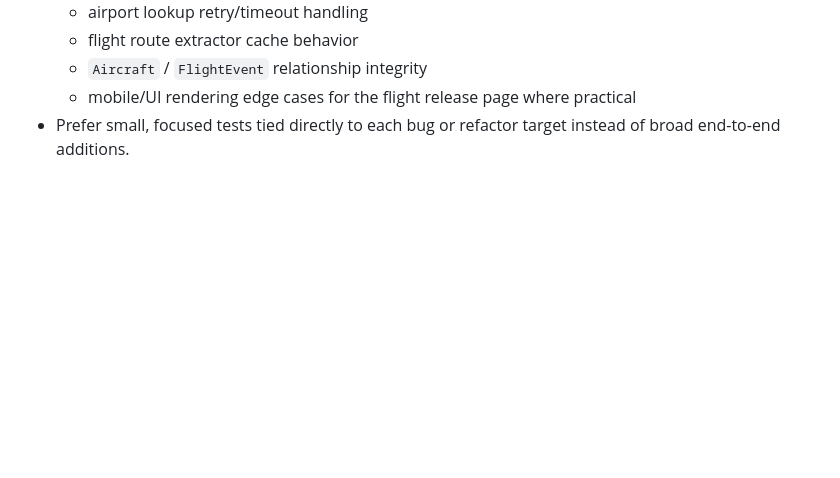
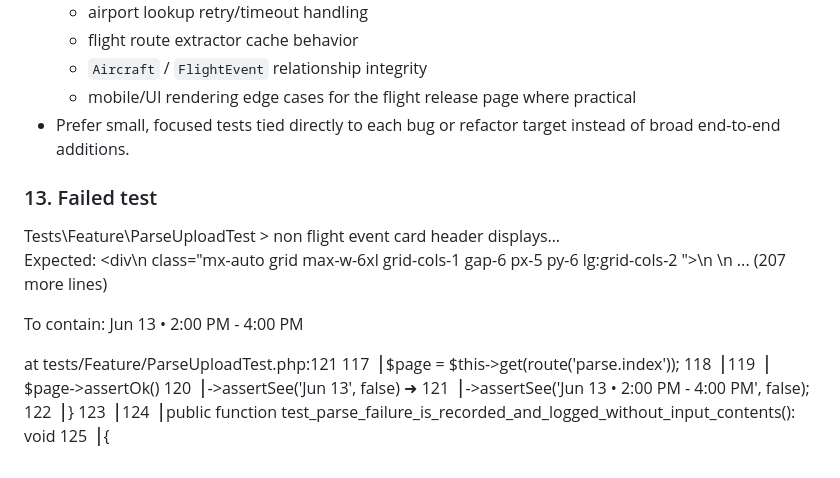
Before and after one commit to dm1988/k4-parser, a Markdown page: TODO.md, the part around the change. GitHub-like rendering; blank space fills up the shorter version.

Commit message:
todo: update with major tasks

```diff
--- a/TODO.md
+++ b/TODO.md
@@ -127,3 +127,24 @@
   - `Aircraft` / `FlightEvent` relationship integrity
   - mobile/UI rendering edge cases for the flight release page where practical
 - Prefer small, focused tests tied directly to each bug or refactor target instead of broad end-to-end additions.
+
+### 13. Failed test
+
+Tests\Feature\ParseUploadTest > non flight event card header displays…
+  Expected: <div\n
+      class="mx-auto grid max-w-6xl grid-cols-1 gap-6 px-5 py-6  lg:grid-cols-2 ">\n
+      <section>\n
+  ... (207 more lines)
+
+  To contain: Jun 13 • 2:00 PM - 4:00 PM
+
+  at tests/Feature/ParseUploadTest.php:121
+    117▕         $page = $this->get(route('parse.index'));
+    118▕
+    119▕         $page->assertOk()
+    120▕             ->assertSee('Jun 13', false)
+  ➜ 121▕             ->assertSee('Jun 13 • 2:00 PM - 4:00 PM', false);
+    122▕     }
+    123▕
+    124▕     public function test_parse_failure_is_recorded_and_logged_without_input_contents(): void
+    125▕     {
```
